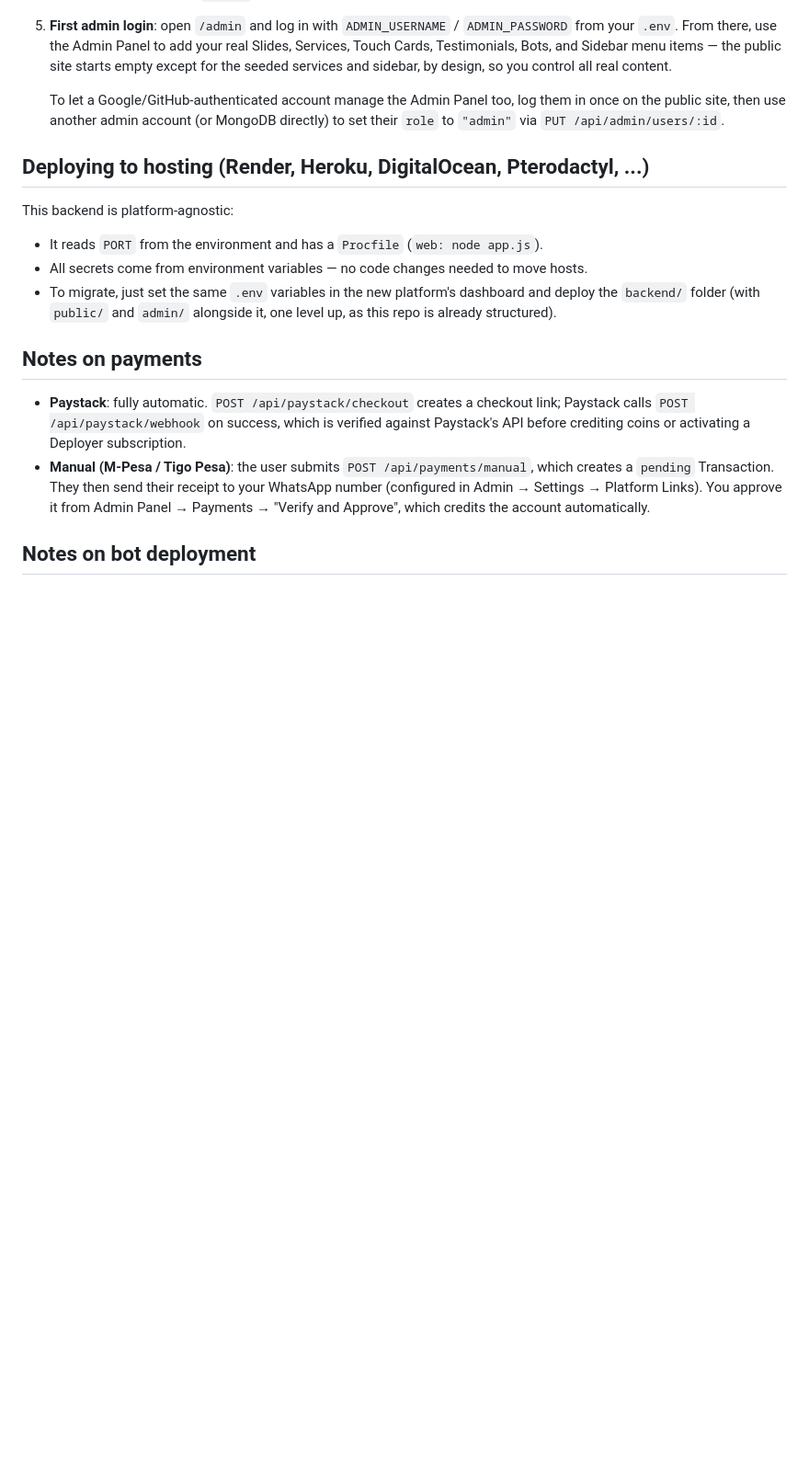
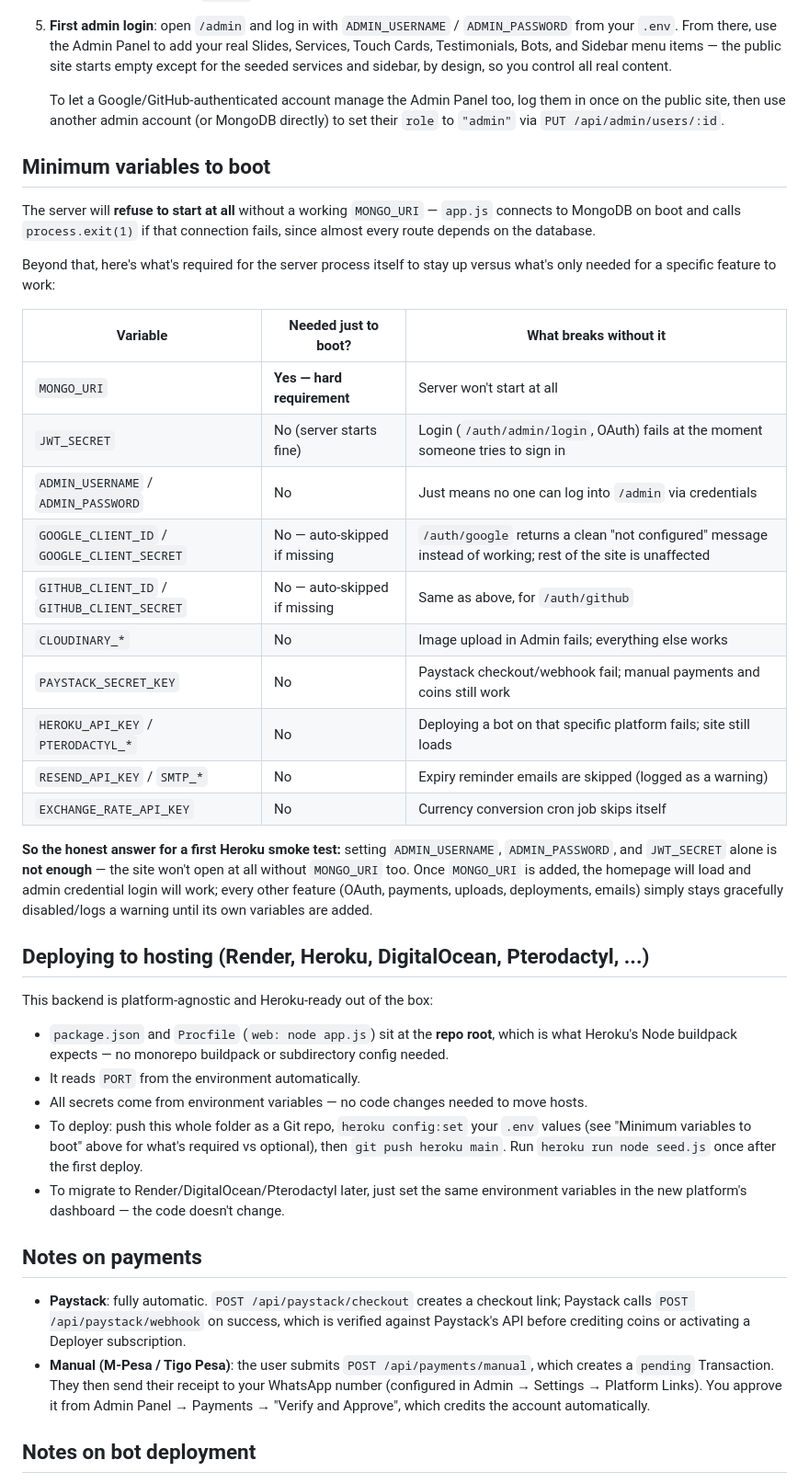
Before and after one commit to babykingb10-max/Adevos-website-, a Markdown page: README.md, the part around one of its changes. Shown at 92% size. Drawn GitHub-style; blank space fills up the shorter version.

Commit message:
Revise README for clarity on backend structure
Updated README to clarify folder structure and environment variable requirements for deployment.

```diff
--- a/README.md
+++ b/README.md
@@ -108,14 +98,46 @@ admin/
    on the public site, then use another admin account (or MongoDB directly) to set their
    `role` to `"admin"` via `PUT /api/admin/users/:id`.
 
+## Minimum variables to boot
+
+The server will **refuse to start at all** without a working `MONGO_URI` — `app.js` connects
+to MongoDB on boot and calls `process.exit(1)` if that connection fails, since almost every
+route depends on the database.
+
+Beyond that, here's what's required for the server process itself to stay up versus what's
+only needed for a specific feature to work:
+
+| Variable | Needed just to boot? | What breaks without it |
+|---|---|---|
+| `MONGO_URI` | **Yes — hard requirement** | Server won't start at all |
+| `JWT_SECRET` | No (server starts fine) | Login (`/auth/admin/login`, OAuth) fails at the moment someone tries to sign in |
+| `ADMIN_USERNAME` / `ADMIN_PASSWORD` | No | Just means no one can log into `/admin` via credentials |
+| `GOOGLE_CLIENT_ID` / `GOOGLE_CLIENT_SECRET` | No — auto-skipped if missing | `/auth/google` returns a clean "not configured" message instead of working; rest of the site is unaffected |
+| `GITHUB_CLIENT_ID` / `GITHUB_CLIENT_SECRET` | No — auto-skipped if missing | Same as above, for `/auth/github` |
+| `CLOUDINARY_*` | No | Image upload in Admin fails; everything else works |
+| `PAYSTACK_SECRET_KEY` | No | Paystack checkout/webhook fail; manual payments and coins still work |
+| `HEROKU_API_KEY` / `PTERODACTYL_*` | No | Deploying a bot on that specific platform fails; site still loads |
+| `RESEND_API_KEY` / `SMTP_*` | No | Expiry reminder emails are skipped (logged as a warning) |
+| `EXCHANGE_RATE_API_KEY` | No | Currency conversion cron job skips itself |
+
+**So the honest answer for a first Heroku smoke test:** setting `ADMIN_USERNAME`,
+`ADMIN_PASSWORD`, and `JWT_SECRET` alone is **not enough** — the site won't open at all
+without `MONGO_URI` too. Once `MONGO_URI` is added, the homepage will load and admin
+credential login will work; every other feature (OAuth, payments, uploads, deployments,
+emails) simply stays gracefully disabled/logs a warning until its own variables are added.
+
 ## Deploying to hosting (Render, Heroku, DigitalOcean, Pterodactyl, ...)
 
-This backend is platform-agnostic:
-- It reads `PORT` from the environment and has a `Procfile` (`web: node app.js`).
+This backend is platform-agnostic and Heroku-ready out of the box:
+- `package.json` and `Procfile` (`web: node app.js`) sit at the **repo root**, which is what
+  Heroku's Node buildpack expects — no monorepo buildpack or subdirectory config needed.
+- It reads `PORT` from the environment automatically.
 - All secrets come from environment variables — no code changes needed to move hosts.
-- To migrate, just set the same `.env` variables in the new platform's dashboard and deploy
-  the `backend/` folder (with `public/` and `admin/` alongside it, one level up, as this repo
-  is already structured).
+- To deploy: push this whole folder as a Git repo, `heroku config:set` your `.env` values
+  (see "Minimum variables to boot" above for what's required vs optional), then
+  `git push heroku main`. Run `heroku run node seed.js` once after the first deploy.
+- To migrate to Render/DigitalOcean/Pterodactyl later, just set the same environment
+  variables in the new platform's dashboard — the code doesn't change.
 
 ## Notes on payments
 
```
Also changed, not shown: other parts of README.md (+33 -43 lines).
